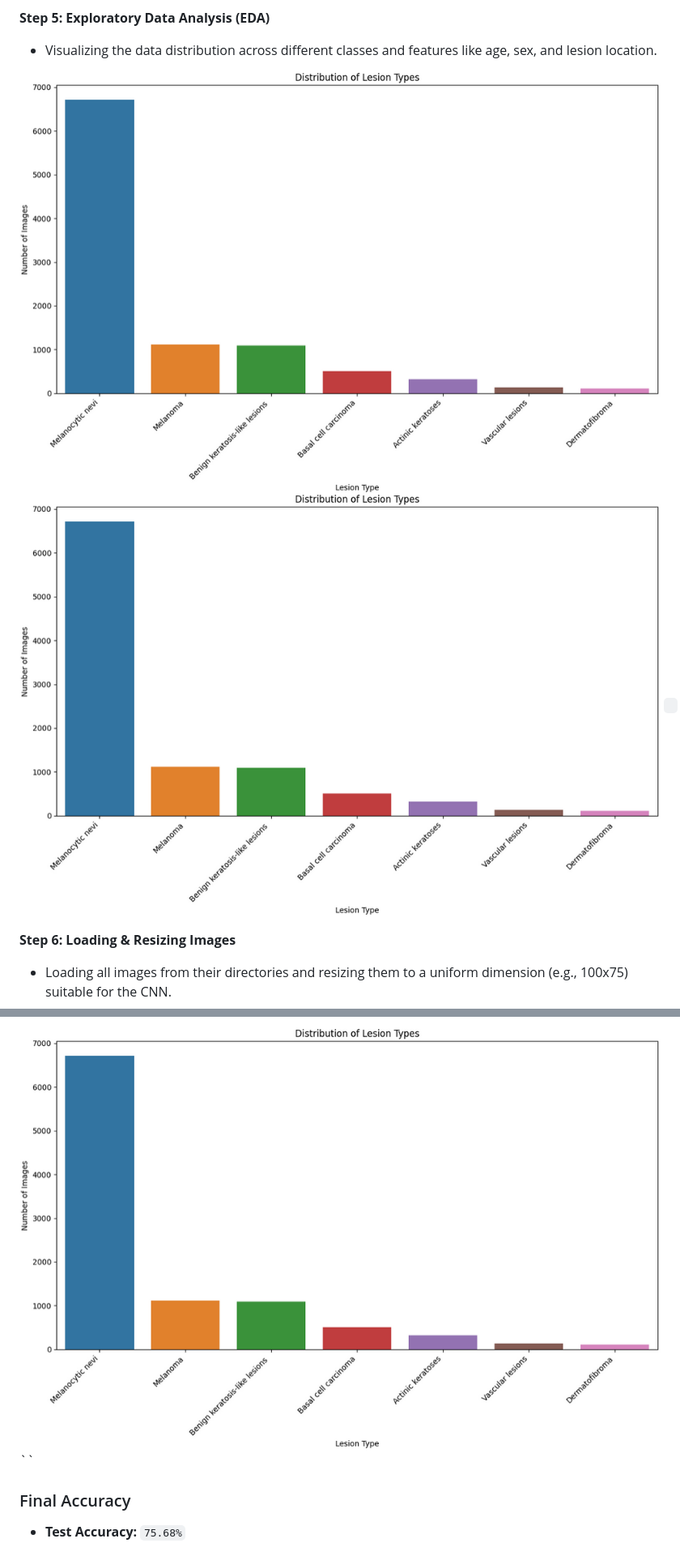
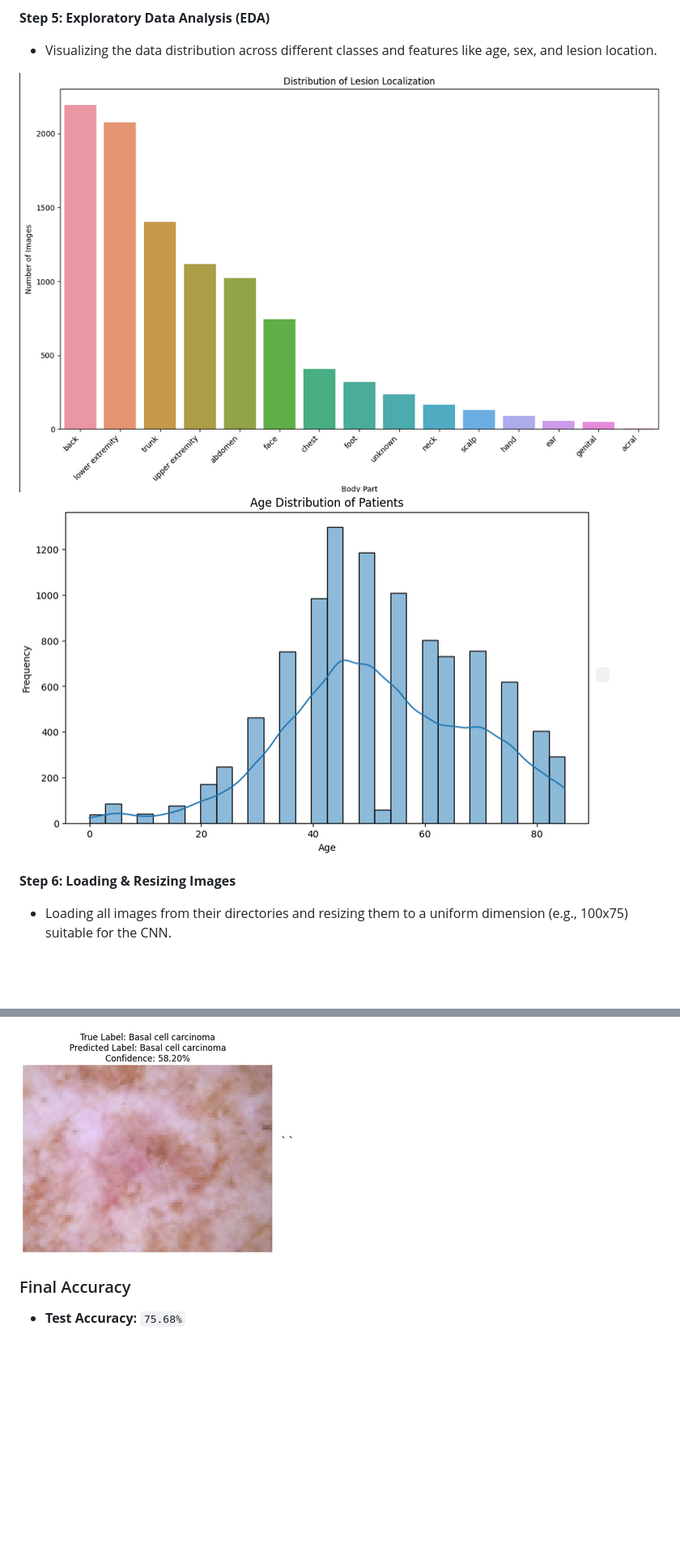
Before and after one commit to realshak7781/HAM10000_Cancer_detection_Model, a Markdown page: README.md, 2 parts joined by grey strips. Shown at 81% size. GitHub-like rendering; blank space fills up the shorter version.

```diff
--- a/README.md
+++ b/README.md
@@ -58,8 +58,8 @@ I've followed a systematic 14-step process to build, train, and evaluate the ski
 **Step 5: Exploratory Data Analysis (EDA)**
 * Visualizing the data distribution across different classes and features like age, sex, and lesion location.
 
-![EDA1](images/class_lesion.png)
-![EDA2](images/class_lesion.png)
+![EDA1](images/eda_plot1.png)
+![EDA2](images/eda_plot2.png)
 ``
 ``
 
@@ -109,5 +109,5 @@ The confusion matrix provides a detailed look at the model's classification perf
 
-![output1](images/class_lesion.png)
+![output1](images/output.png)
 ``
 
 ### Final Accuracy
```
Also changed, not shown: other parts of README.md (+4 -4 lines).
